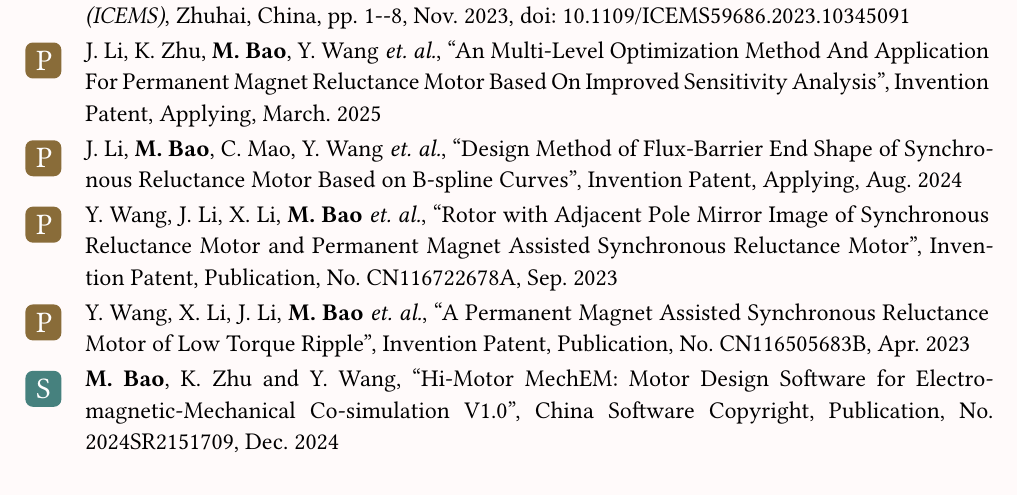
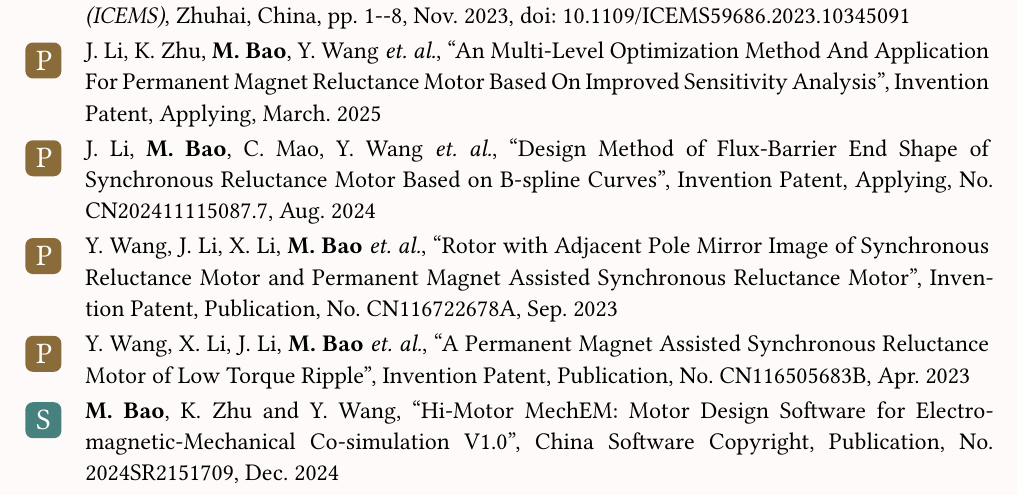
Before and after one commit to DawnEver/typst-academic-cv, a Typst document (main_en.typ): part of page 3 of 3, cut so that both start at the same text. Compiled offline with Typst 0.15; a missing font is replaced by an installed copy or a similar font.

Commit message:
update patent

```diff
--- a/main_en.typ
+++ b/main_en.typ
@@ -204,7 +204,7 @@ gutter: 5em,
   authors:([J. Li], strong[M. Bao], [C. Mao], [Y. Wang], [S. Feng], [T. He], [R. Qu]),
   title:"Design Method of Flux-Barrier End Shape of Synchronous Reluctance Motor Based on B-spline Curves",
   location:"Invention Patent, Applying",
-  number:"",
+  number:"CN202411115087.7",
   date:"Aug. 2024",
   type:"patent",
 )
```
